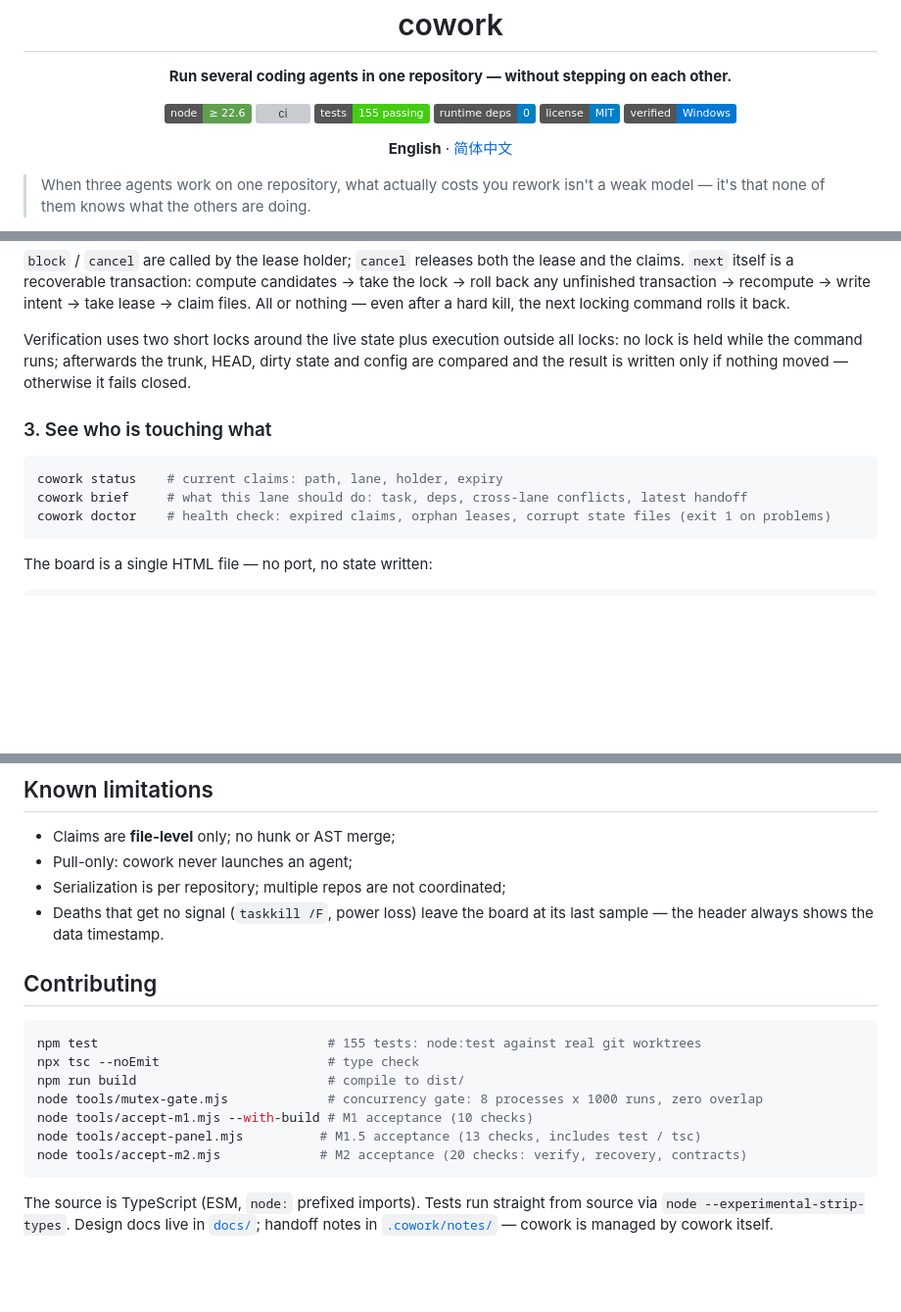
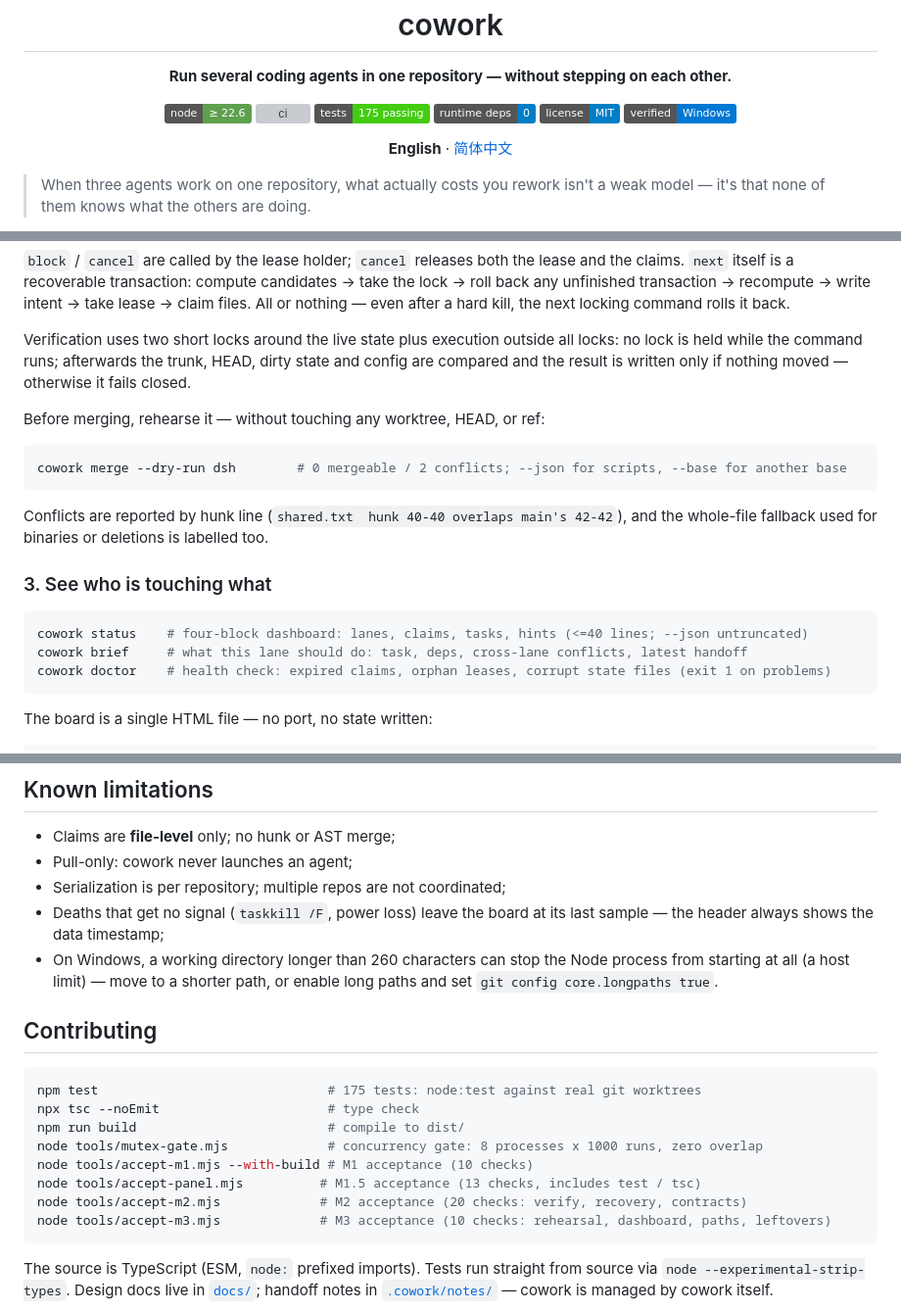
Before and after one commit to palmer67/cowork, a Markdown page: README.en.md, 3 parts joined by grey strips. Shown at 98% size. GitHub-like rendering; folded sections open; badges without logos; blank space fills up the shorter version; grey boxes are pictures that could not be loaded.

Commit message:
docs: refresh the README screenshots and numbers
面板截图换成演示仓库的当前版本（车道/占位/任务与契约，含验证记录与最近交接），
补上 M3 的 merge --dry-run、status 仪表盘、路径过长退出码与已知限制，
测试数 155 -> 175，参与开发补 accept-m3。

````diff
--- a/README.en.md
+++ b/README.en.md
@@ -5,7 +5,7 @@
 <p align="center">
   <img alt="node" src="https://img.shields.io/badge/node-%E2%89%A5%2022.6-5FA04E">
   <a href="https://github.com/palmer67/cowork/actions/workflows/ci.yml"><img alt="ci" src="https://github.com/palmer67/cowork/actions/workflows/ci.yml/badge.svg"></a>
-  <img alt="tests" src="https://img.shields.io/badge/tests-155%20passing-brightgreen">
+  <img alt="tests" src="https://img.shields.io/badge/tests-175%20passing-brightgreen">
   <img alt="runtime deps" src="https://img.shields.io/badge/runtime%20deps-0-informational">
   <img alt="license" src="https://img.shields.io/badge/license-MIT-blue">
   <img alt="platform" src="https://img.shields.io/badge/verified-Windows-0078d4">
@@ -124,10 +124,18 @@ draft --ready--> ready --next--> claimed --start--> in_progress
 Verification uses two short locks around the live state plus execution outside all locks: no lock is held while the command runs; afterwards the trunk, HEAD, dirty state and config are compared and the result is written only if nothing moved — otherwise it fails closed.
 </details>
 
+Before merging, rehearse it — without touching any worktree, HEAD, or ref:
+
+```bash
+cowork merge --dry-run dsh        # 0 mergeable / 2 conflicts; --json for scripts, --base for another base
+```
+
+Conflicts are reported by hunk line (`shared.txt  hunk 40-40 overlaps main's 42-42`), and the whole-file fallback used for binaries or deletions is labelled too.
+
 ### 3. See who is touching what
 
 ```bash
-cowork status    # current claims: path, lane, holder, expiry
+cowork status    # four-block dashboard: lanes, claims, tasks, hints (<=40 lines; --json untruncated)
 cowork brief     # what this lane should do: task, deps, cross-lane conflicts, latest handoff
 cowork doctor    # health check: expired claims, orphan leases, corrupt state files (exit 1 on problems)
 ```
@@ -252,18 +261,20 @@ The code is plain Node with no native dependencies, but the concurrency primitiv
 - Claims are **file-level** only; no hunk or AST merge;
 - Pull-only: cowork never launches an agent;
 - Serialization is per repository; multiple repos are not coordinated;
-- Deaths that get no signal (`taskkill /F`, power loss) leave the board at its last sample — the header always shows the data timestamp.
+- Deaths that get no signal (`taskkill /F`, power loss) leave the board at its last sample — the header always shows the data timestamp;
+- On Windows, a working directory longer than 260 characters can stop the Node process from starting at all (a host limit) — move to a shorter path, or enable long paths and set `git config core.longpaths true`.
 
 ## Contributing
 
 ```bash
-npm test                              # 155 tests: node:test against real git worktrees
+npm test                              # 175 tests: node:test against real git worktrees
 npx tsc --noEmit                      # type check
 npm run build                         # compile to dist/
 node tools/mutex-gate.mjs             # concurrency gate: 8 processes x 1000 runs, zero overlap
 node tools/accept-m1.mjs --with-build # M1 acceptance (10 checks)
 node tools/accept-panel.mjs          # M1.5 acceptance (13 checks, includes test / tsc)
 node tools/accept-m2.mjs             # M2 acceptance (20 checks: verify, recovery, contracts)
+node tools/accept-m3.mjs             # M3 acceptance (10 checks: rehearsal, dashboard, paths, leftovers)
 ```
 
 The source is TypeScript (ESM, `node:` prefixed imports). Tests run straight from source via `node --experimental-strip-types`. Design docs live in [`docs/`](docs/); handoff notes in [`.cowork/notes/`](.cowork/notes/) — cowork is managed by cowork itself.
````
Also changed, not shown: other parts of README.en.md (+3 -2 lines), README.md (+17 -6 lines), docs/assets/board.png.
